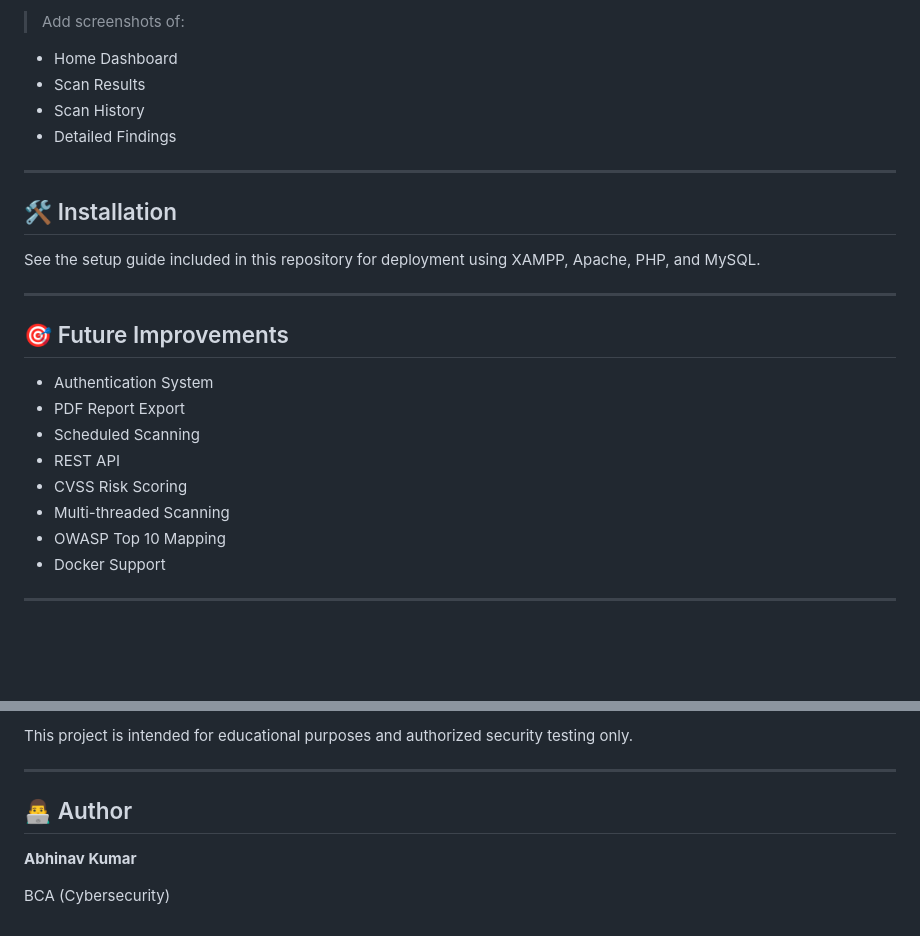
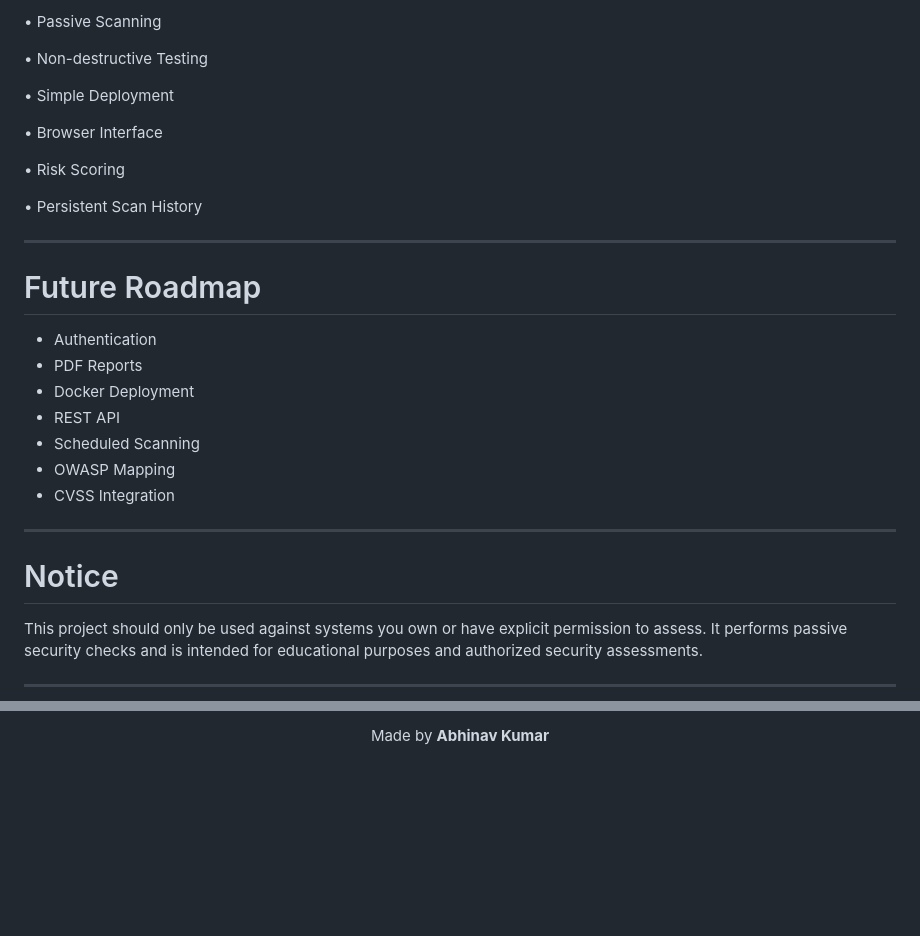
Before and after one commit to allensinghrajput/webvuln-scanner, a Markdown page: README.md, 2 parts joined by grey strips. Drawn GitHub-style; blank space fills up the shorter version.

```diff
--- a/README.md
+++ b/README.md
@@ -122,29 +142,33 @@ webvuln-scanner/
 
-> Add screenshots of:
+• Passive Scanning
 
-- Home Dashboard
-- Scan Results
-- Scan History
-- Detailed Findings
+• Non-destructive Testing
+
+• Simple Deployment
+
+• Browser Interface
+
+• Risk Scoring
+
+• Persistent Scan History
 
 ---
 
-## 🛠️ Installation
+# Future Roadmap
 
-See the setup guide included in this repository for deployment using XAMPP, Apache, PHP, and MySQL.
+- Authentication
+- PDF Reports
+- Docker Deployment
+- REST API
+- Scheduled Scanning
+- OWASP Mapping
+- CVSS Integration
 
 ---
 
-## 🎯 Future Improvements
+# Notice
 
-- Authentication System
-- PDF Report Export
-- Scheduled Scanning
-- REST API
-- CVSS Risk Scoring
-- Multi-threaded Scanning
-- OWASP Top 10 Mapping
-- Docker Support
+This project should only be used against systems you own or have explicit permission to assess. It performs passive security checks and is intended for educational purposes and authorized security assessments.
 
 ---
 
@@ -152,10 +176,4 @@ See the setup guide included in this repository for deployment using XAMPP, Apac
 
-This project is intended for educational purposes and authorized security testing only.
+Made by **Abhinav Kumar**
 
----
-
-## 👨‍💻 Author
-
-**Abhinav Kumar**
-
-BCA (Cybersecurity)
+</div>
```
Also changed, not shown: other parts of README.md (+107 -87 lines).
